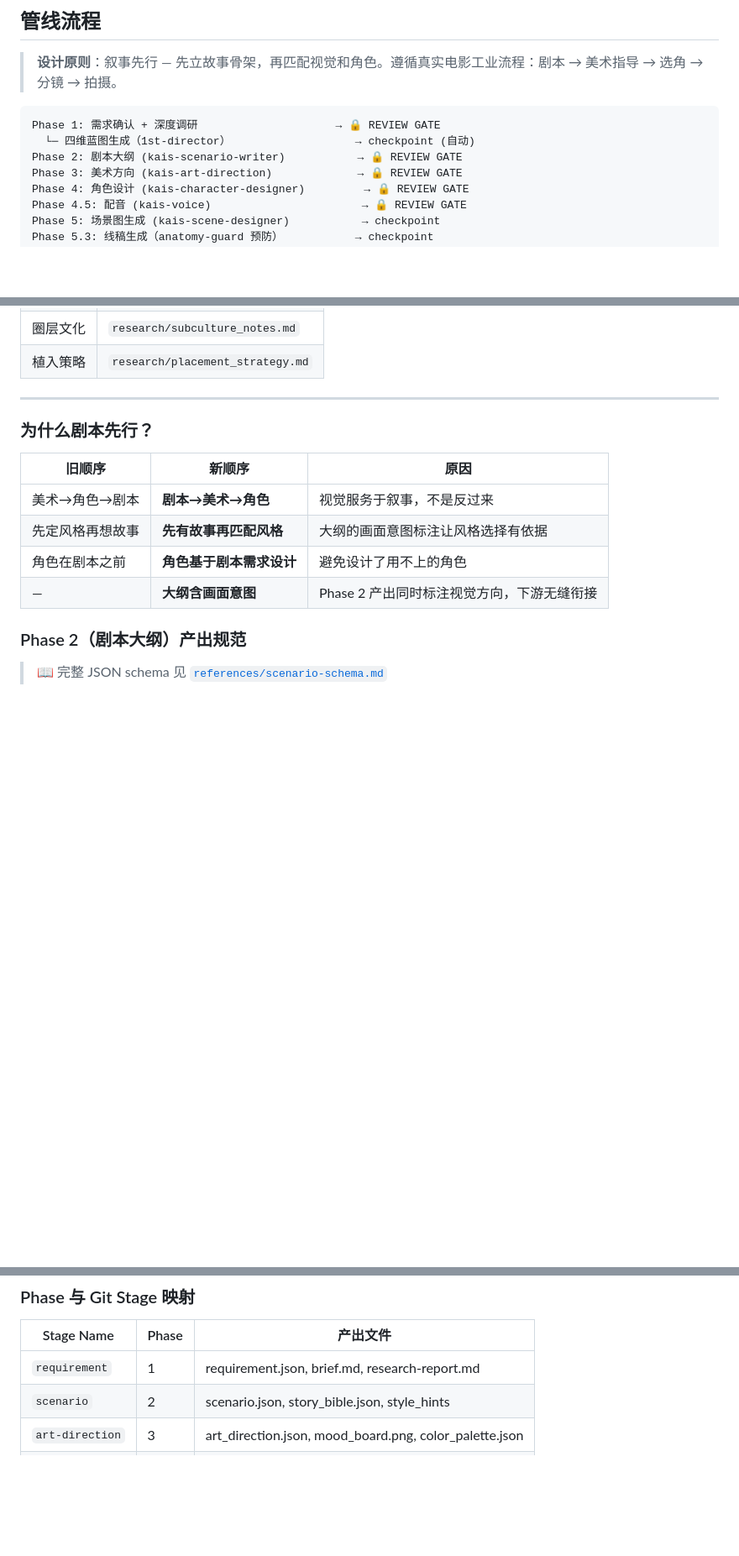
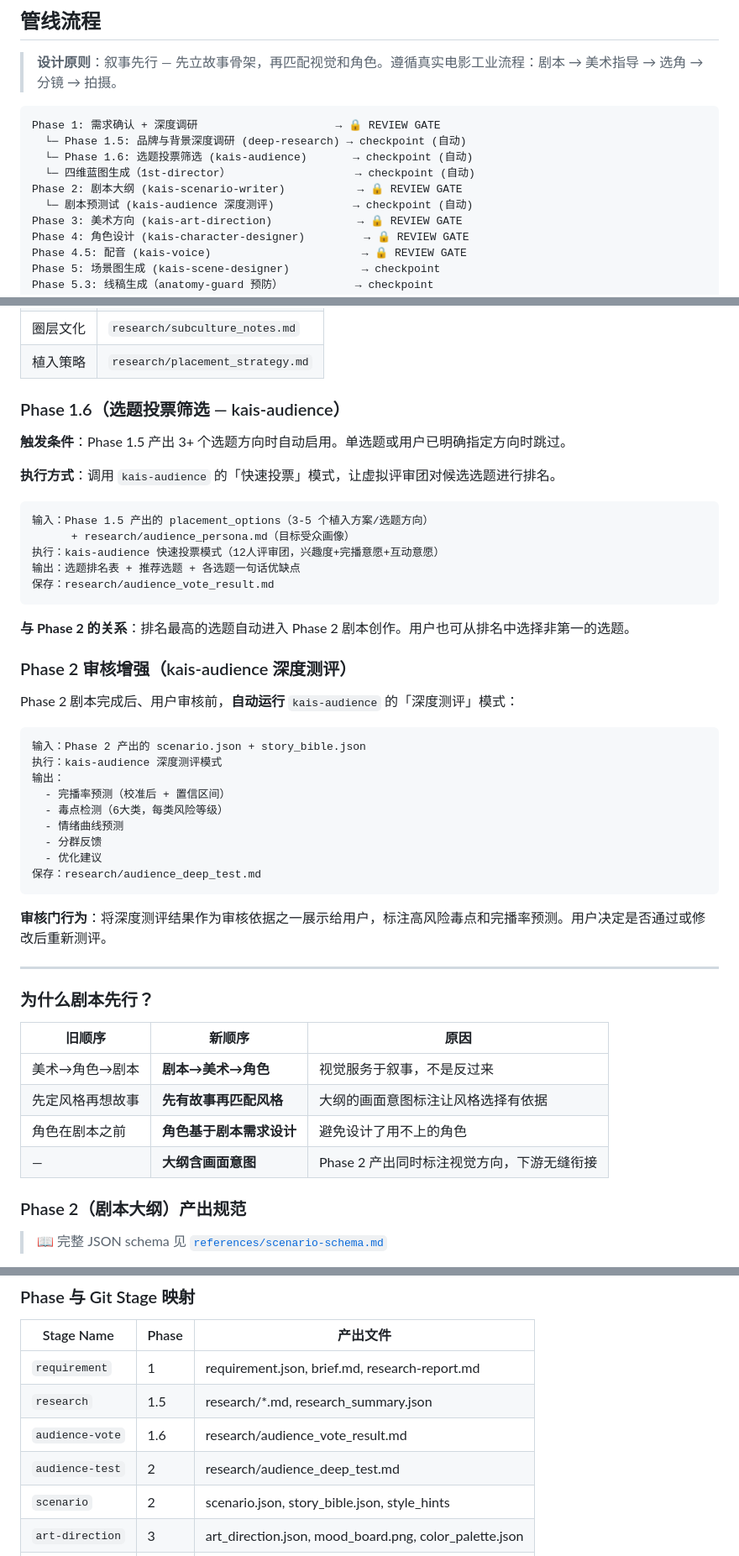
Before and after one commit to kaiger666888/kais-movie-agent, a Markdown page: SKILL.md, 3 parts joined by grey strips. Shown at 84% size. Rendered like a GitHub page; blank space fills up the shorter version.

Commit message:
feat: 集成 kais-audience 受众测试系统
- Phase 1.6: 选题投票筛选（快速投票模式，12人虚拟评审团排名）
- Phase 2 审核增强: 剧本自动深度测评（完播率预测+毒点检测+情绪曲线）
- 更新管线流程图、子Skill列表、Git Stage映射

````diff
--- a/SKILL.md
+++ b/SKILL.md
@@ -40,8 +40,11 @@ description: "AI短片/短视频/短剧全流程自动制作管线。触发词
 
 ```
 Phase 1: 需求确认 + 深度调研                     → 🔒 REVIEW GATE
+  └─ Phase 1.5: 品牌与背景深度调研 (deep-research) → checkpoint (自动)
+  └─ Phase 1.6: 选题投票筛选 (kais-audience)       → checkpoint (自动)
   └─ 四维蓝图生成（1st-director）                   → checkpoint (自动)
 Phase 2: 剧本大纲 (kais-scenario-writer)           → 🔒 REVIEW GATE
+  └─ 剧本预测试 (kais-audience 深度测评)            → checkpoint (自动)
 Phase 3: 美术方向 (kais-art-direction)             → 🔒 REVIEW GATE
 Phase 4: 角色设计 (kais-character-designer)         → 🔒 REVIEW GATE
 Phase 4.5: 配音 (kais-voice)                       → 🔒 REVIEW GATE
@@ -84,6 +87,40 @@ Phase 1 完成后自动生成四维约束蓝图（`blueprint.json`），作为
 | 竞品案例 | `research/competitor_cases.md` |
 | 圈层文化 | `research/subculture_notes.md` |
 | 植入策略 | `research/placement_strategy.md` |
+
+### Phase 1.6（选题投票筛选 — kais-audience）
+
+**触发条件**：Phase 1.5 产出 3+ 个选题方向时自动启用。单选题或用户已明确指定方向时跳过。
+
+**执行方式**：调用 `kais-audience` 的「快速投票」模式，让虚拟评审团对候选选题进行排名。
+
+```
+输入：Phase 1.5 产出的 placement_options（3-5 个植入方案/选题方向）
+      + research/audience_persona.md（目标受众画像）
+执行：kais-audience 快速投票模式（12人评审团，兴趣度+完播意愿+互动意愿）
+输出：选题排名表 + 推荐选题 + 各选题一句话优缺点
+保存：research/audience_vote_result.md
+```
+
+**与 Phase 2 的关系**：排名最高的选题自动进入 Phase 2 剧本创作。用户也可从排名中选择非第一的选题。
+
+### Phase 2 审核增强（kais-audience 深度测评）
+
+Phase 2 剧本完成后、用户审核前，**自动运行** `kais-audience` 的「深度测评」模式：
+
+```
+输入：Phase 2 产出的 scenario.json + story_bible.json
+执行：kais-audience 深度测评模式
+输出：
+  - 完播率预测（校准后 + 置信区间）
+  - 毒点检测（6大类，每类风险等级）
+  - 情绪曲线预测
+  - 分群反馈
+  - 优化建议
+保存：research/audience_deep_test.md
+```
+
+**审核门行为**：将深度测评结果作为审核依据之一展示给用户，标注高风险毒点和完播率预测。用户决定是否通过或修改后重新测评。
 
 ---
 
@@ -142,6 +179,9 @@ node lib/git-stage-manager.js rollback <workdir> <phase>   # 回滚
 | Stage Name | Phase | 产出文件 |
 |------------|-------|---------|
 | `requirement` | 1 | requirement.json, brief.md, research-report.md |
+| `research` | 1.5 | research/*.md, research_summary.json |
+| `audience-vote` | 1.6 | research/audience_vote_result.md |
+| `audience-test` | 2 | research/audience_deep_test.md |
 | `scenario` | 2 | scenario.json, story_bible.json, style_hints |
 | `art-direction` | 3 | art_direction.json, mood_board.png, color_palette.json |
 | `character` | 4 | characters.json, CHARACTERS_DIR/*.png |
````
Also changed, not shown: other parts of SKILL.md (+2 -0 lines).
